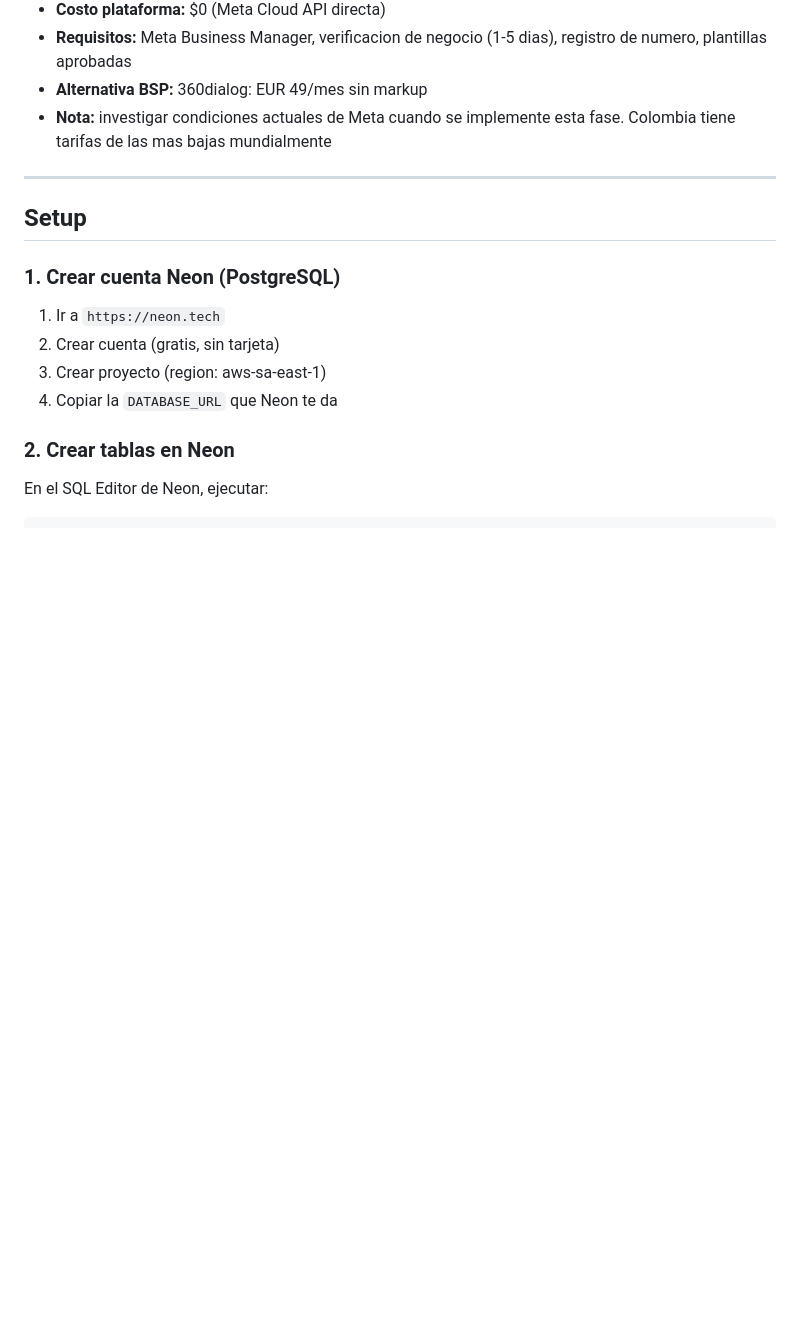
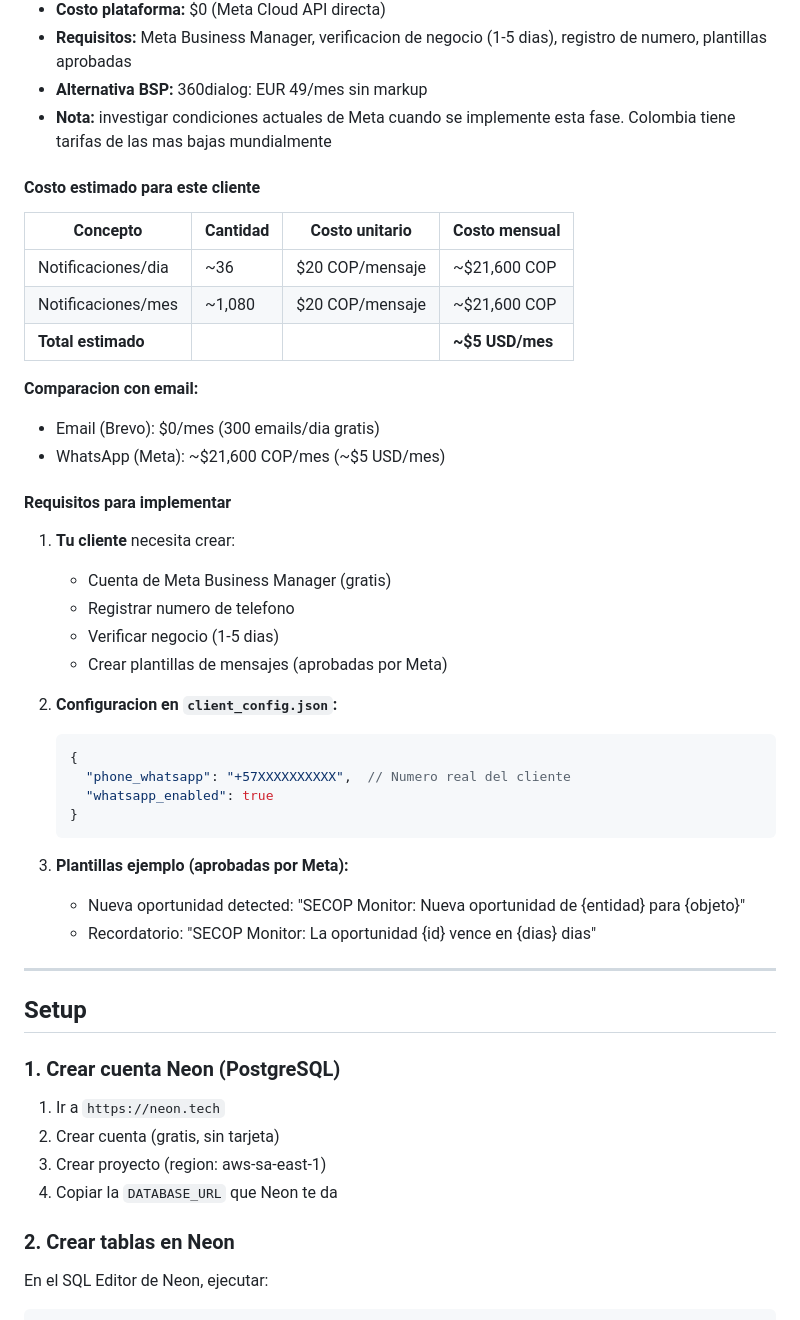
Before and after one commit to mmanosaslva/secop-monitor, a Markdown page: README.md, the part around the change. Rendered like a GitHub page; blank space fills up the shorter version.

Commit message:
docs: add WhatsApp cost estimation for client

````diff
--- a/README.md
+++ b/README.md
@@ -82,6 +82,38 @@ Python Script (src/main.py)
 - **Requisitos:** Meta Business Manager, verificacion de negocio (1-5 dias), registro de numero, plantillas aprobadas
 - **Alternativa BSP:** 360dialog: EUR 49/mes sin markup
 - **Nota:** investigar condiciones actuales de Meta cuando se implemente esta fase. Colombia tiene tarifas de las mas bajas mundialmente
+
+#### Costo estimado para este cliente
+
+| Concepto | Cantidad | Costo unitario | Costo mensual |
+|----------|----------|----------------|---------------|
+| Notificaciones/dia | ~36 | $20 COP/mensaje | ~$21,600 COP |
+| Notificaciones/mes | ~1,080 | $20 COP/mensaje | ~$21,600 COP |
+| **Total estimado** | | | **~$5 USD/mes** |
+
+**Comparacion con email:**
+- Email (Brevo): $0/mes (300 emails/dia gratis)
+- WhatsApp (Meta): ~$21,600 COP/mes (~$5 USD/mes)
+
+#### Requisitos para implementar
+
+1. **Tu cliente** necesita crear:
+   - Cuenta de Meta Business Manager (gratis)
+   - Registrar numero de telefono
+   - Verificar negocio (1-5 dias)
+   - Crear plantillas de mensajes (aprobadas por Meta)
+
+2. **Configuracion en `client_config.json`:**
+   ```json
+   {
+     "phone_whatsapp": "+57XXXXXXXXXX",  // Numero real del cliente
+     "whatsapp_enabled": true
+   }
+   ```
+
+3. **Plantillas ejemplo (aprobadas por Meta):**
+   - Nueva oportunidad detected: "SECOP Monitor: Nueva oportunidad de {entidad} para {objeto}"
+   - Recordatorio: "SECOP Monitor: La oportunidad {id} vence en {dias} dias"
 
 ---
 
````
